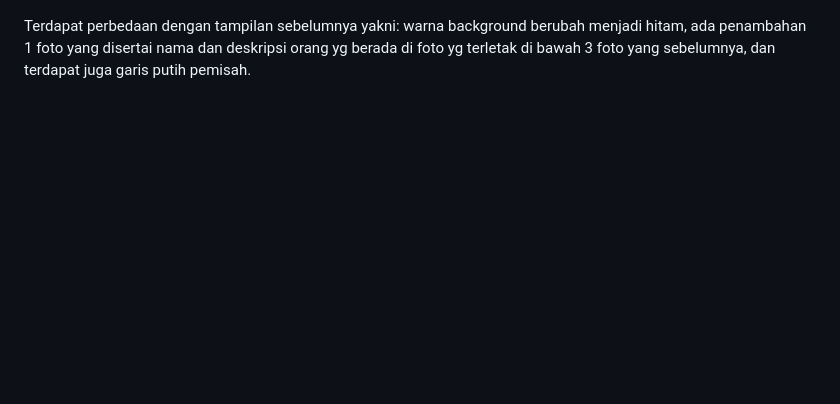
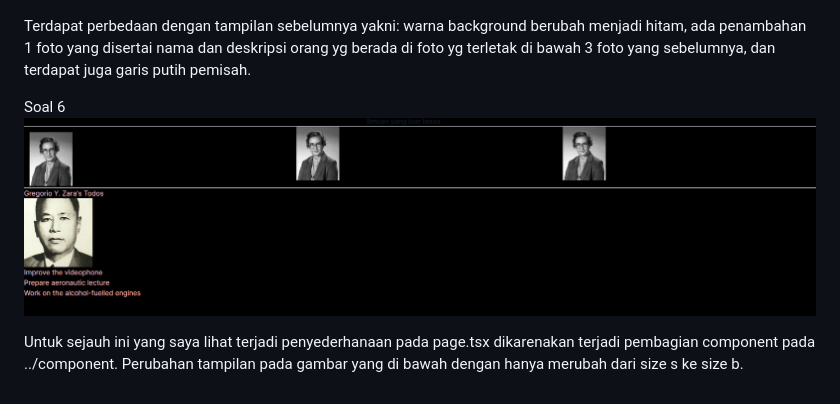
Before and after one commit to novalzahwanfhalma/PBF, a Markdown page: pratikum-3/README.md, the part around the change. GitHub-like rendering; pictures changed too: pratikum-3/img/soal-6.png (added); blank space fills up the shorter version.

Commit message:
jawaban_soal-6

```diff
--- a/pratikum-3/README.md
+++ b/pratikum-3/README.md
@@ -31,3 +31,8 @@ Soal 5
 ![Soal-5](img/soal-5.png)
 
 Terdapat perbedaan dengan tampilan sebelumnya yakni: warna background berubah menjadi hitam, ada penambahan 1 foto yang disertai nama dan deskripsi orang yg berada di foto yg terletak di bawah 3 foto yang sebelumnya, dan terdapat juga garis putih pemisah.
+
+Soal 6
+![Soal-6](img/soal-6.png)
+
+Untuk sejauh ini yang saya lihat terjadi penyederhanaan pada page.tsx dikarenakan terjadi pembagian component pada ../component. Perubahan tampilan pada gambar yang di bawah dengan hanya merubah dari size s ke size b.
```
Also changed, not shown: 1 other file.
